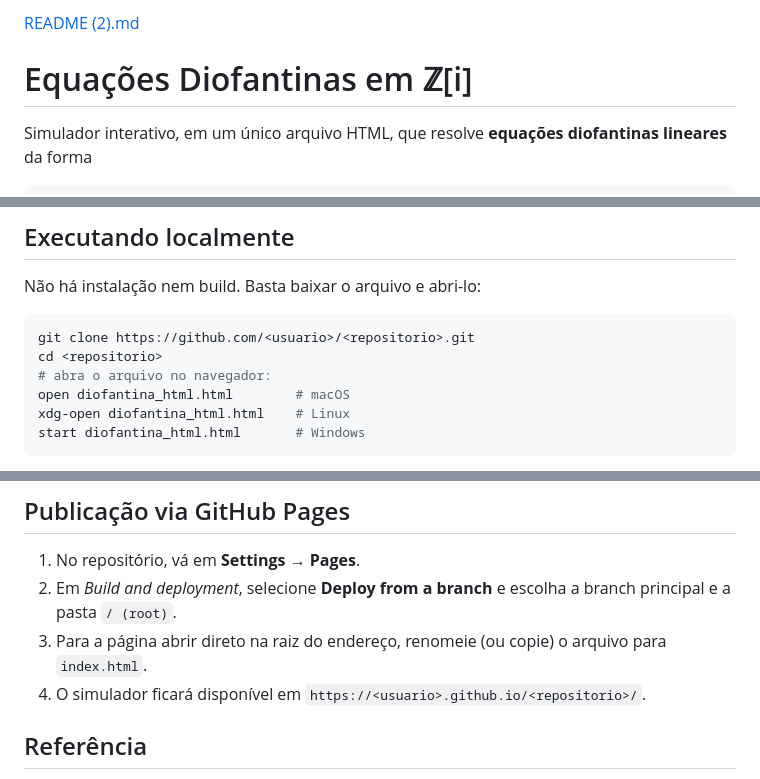
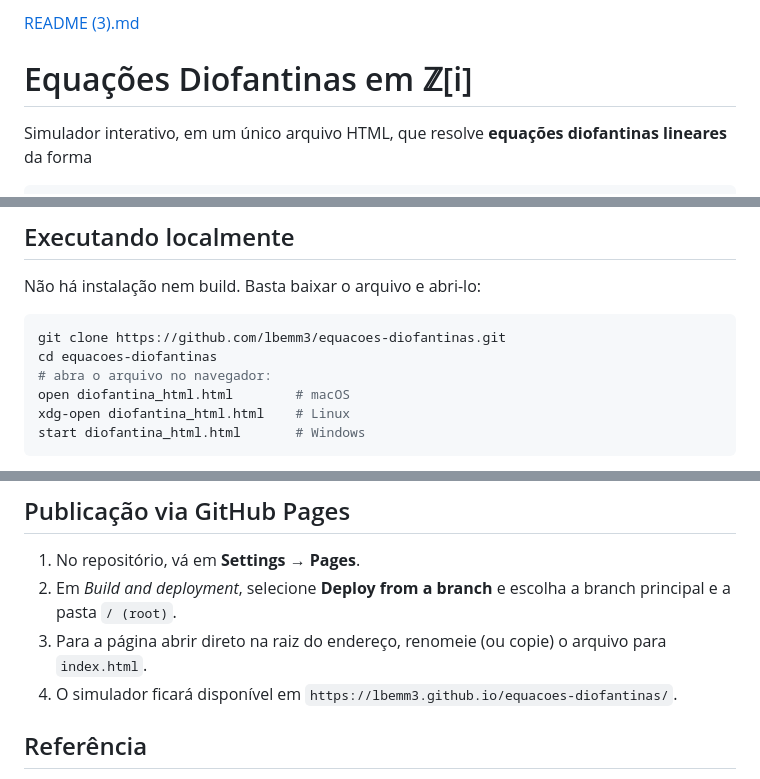
Before and after one commit to lbemm3/equacoes-diofantinas, a Markdown page: README.md, 3 parts joined by grey strips. Rendered like a GitHub page.

````diff
--- a/README.md
+++ b/README.md
@@ -1,4 +1,4 @@
-[README (2).md](https://github.com/user-attachments/files/34100335/README.2.md)
+[README (3).md](https://github.com/user-attachments/files/34100656/README.3.md)
 # Equações Diofantinas em ℤ[i]
 
 Simulador interativo, em um único arquivo HTML, que resolve **equações diofantinas lineares** da forma
@@ -225,8 +225,8 @@ O botão **📥 Exportar PDF** abre uma nova janela com a resolução formatada
 Não há instalação nem build. Basta baixar o arquivo e abri-lo:
 
 ```bash
-git clone https://github.com/<usuario>/<repositorio>.git
-cd <repositorio>
+git clone https://github.com/lbemm3/equacoes-diofantinas.git
+cd equacoes-diofantinas
 # abra o arquivo no navegador:
 open diofantina_html.html        # macOS
 xdg-open diofantina_html.html    # Linux
@@ -245,7 +245,7 @@ python3 -m http.server 8000
 1. No repositório, vá em **Settings → Pages**.
 2. Em *Build and deployment*, selecione **Deploy from a branch** e escolha a branch principal e a pasta `/ (root)`.
 3. Para a página abrir direto na raiz do endereço, renomeie (ou copie) o arquivo para `index.html`.
-4. O simulador ficará disponível em `https://<usuario>.github.io/<repositorio>/`.
+4. O simulador ficará disponível em `https://lbemm3.github.io/equacoes-diofantinas/`.
 
 ## Referência
 
````
